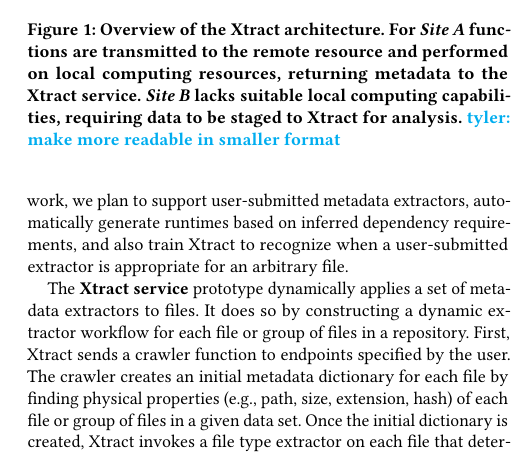
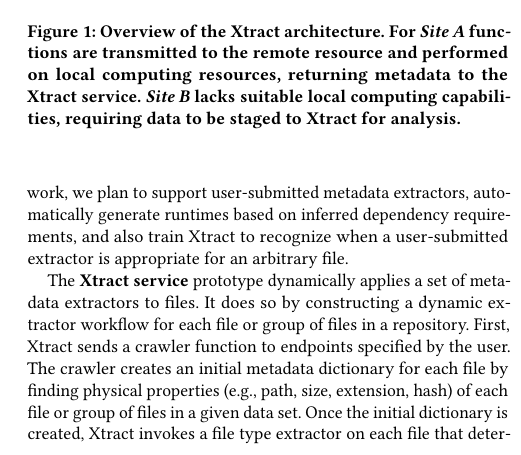
Before and after one commit to globus-labs/middleware-symposium, a LaTeX paper (wosc.tex): part of one column of page 2 of 3, cut so that both start at the same text. Compiled offline with pdfLaTeX.

Commit message:
fixed fig

```diff
--- a/wosc.tex
+++ b/wosc.tex
@@ -192,9 +192,9 @@
 
 \begin{figure}[t]
 	\centering
-	\includegraphics[scale=0.2]{figs/new-arch.png}
+	\includegraphics[scale=0.17]{figs/updated-fig.png}
 	\caption{Overview of the \name{} architecture. For \textit{Site A} functions are transmitted to the remote resource and performed on local computing resources, returning metadata to the \name{} service. \textit{Site B} lacks suitable local
-	computing capabilities, requiring data to be staged to \name{} for analysis. \tyler{make more readable in smaller format}}
+	computing capabilities, requiring data to be staged to \name{} for analysis.}
 	\label{fig:arch}
 \end{figure}
 
```
Also changed, not shown: figs/updated-fig.png (added), 1 other file.
